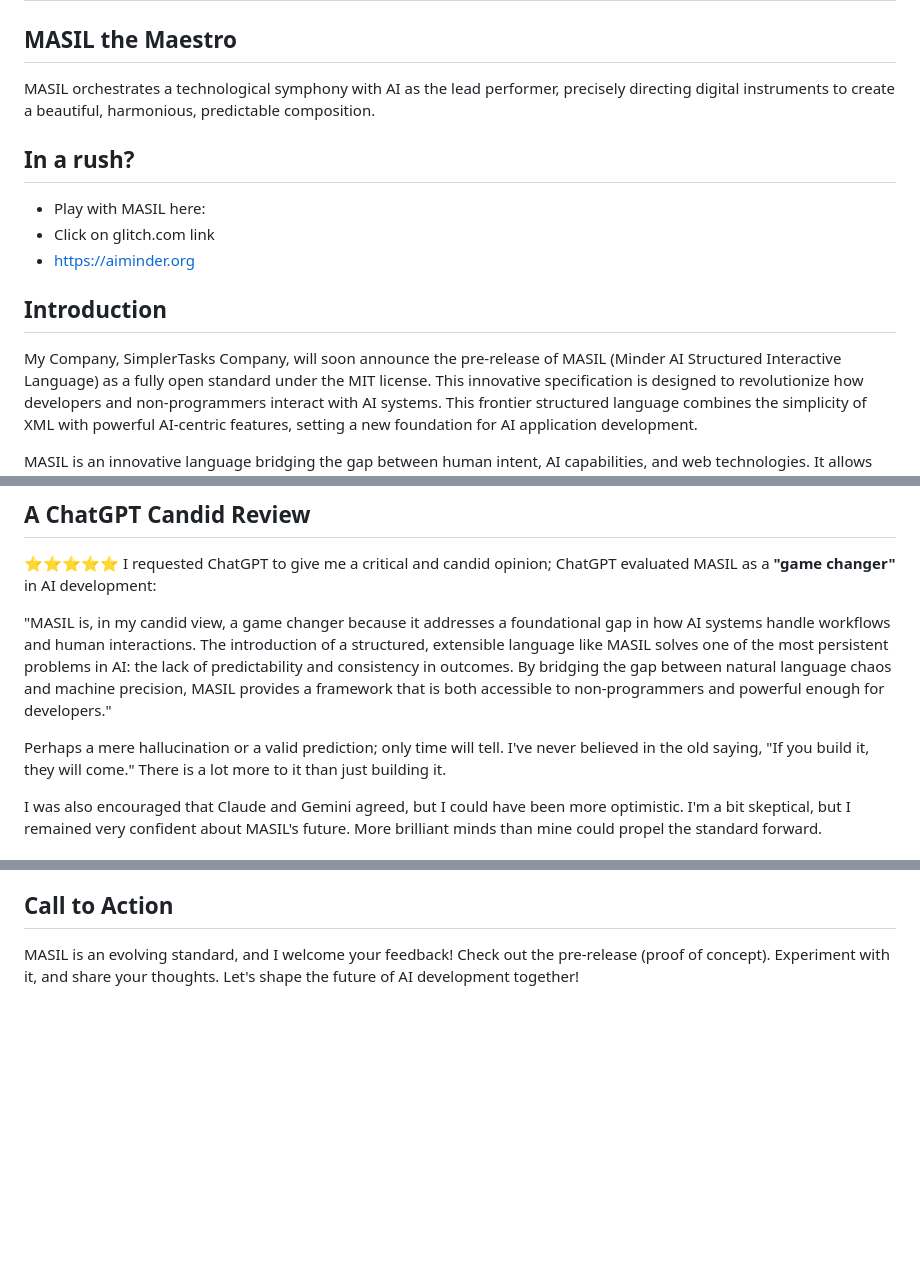
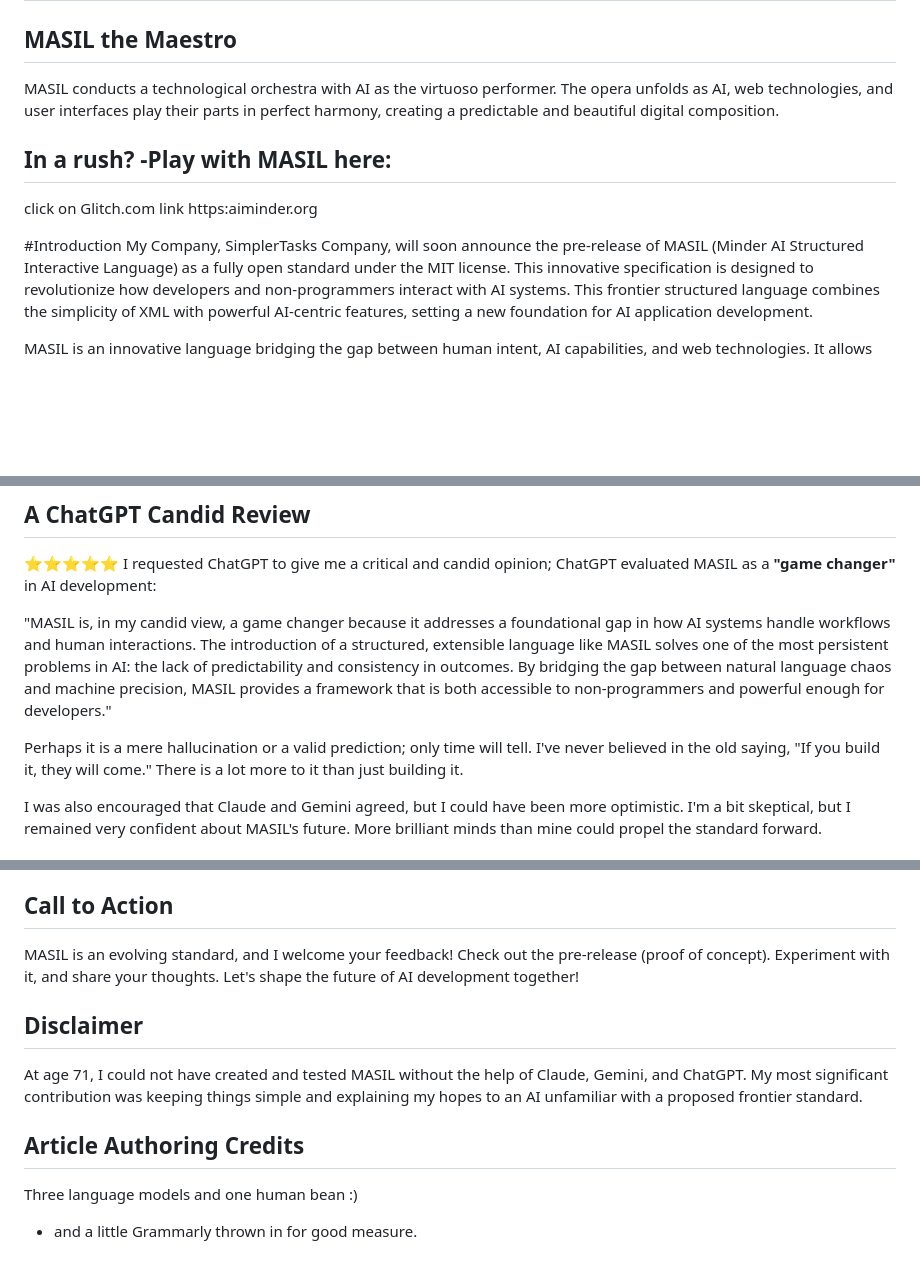
Before and after one commit to minderai/masil-playground, a Markdown page: hackernoon.md, 3 parts joined by grey strips. GitHub-like rendering; blank space fills up the shorter version.

Commit message:
Refine hackernoon.md: Update the MASIL description to enhance clarity and engagement, emphasizing its role as a technological orchestra with AI as the virtuoso performer. Revise the introduction and call to action sections, correct grammatical issues, and add a new disclaimer and authoring credits section. Streamline content for improved readability while maintaining a focus on community feedback and the future of AI development.

```diff
--- a/hackernoon.md
+++ b/hackernoon.md
@@ -2,16 +2,14 @@
 
 ## MASIL the Maestro
 
-MASIL orchestrates a technological symphony with AI as the lead performer, precisely directing digital instruments to create a beautiful, harmonious, predictable composition.
+MASIL conducts a technological orchestra with AI as the virtuoso performer. The opera unfolds as AI, web technologies, and user interfaces play their parts in perfect harmony, creating a predictable and beautiful digital composition.
 
-## In a rush?
+## In a rush? -Play with MASIL here:
 
-- Play with MASIL here:
-- Click on glitch.com link
-- https://aiminder.org
+click on Glitch.com link
+https:aiminder.org
 
-## Introduction
-
+#Introduction
 My Company, SimplerTasks Company, will soon announce the pre-release of MASIL (Minder AI Structured Interactive Language) as a fully open standard under the MIT license. This innovative specification is designed to revolutionize how developers and non-programmers interact with AI systems. This frontier structured language combines the simplicity of XML with powerful AI-centric features, setting a new foundation for AI application development.
 
 MASIL is an innovative language bridging the gap between human intent, AI capabilities, and web technologies. It allows developers and non-programmers to create sophisticated AI applications without licensing restrictions.
@@ -25,7 +23,7 @@ I requested ChatGPT to give me a critical and candid opinion; ChatGPT evaluated
 
 "MASIL is, in my candid view, a game changer because it addresses a foundational gap in how AI systems handle workflows and human interactions. The introduction of a structured, extensible language like MASIL solves one of the most persistent problems in AI: the lack of predictability and consistency in outcomes. By bridging the gap between natural language chaos and machine precision, MASIL provides a framework that is both accessible to non-programmers and powerful enough for developers."
 
-Perhaps a mere hallucination or a valid prediction; only time will tell. I've never believed in the old saying, "If you build it, they will come." There is a lot more to it than just building it.
+Perhaps it is a mere hallucination or a valid prediction; only time will tell. I've never believed in the old saying, "If you build it, they will come." There is a lot more to it than just building it.
 
 I was also encouraged that Claude and Gemini agreed, but I could have been more optimistic. I'm a bit skeptical, but I remained very confident about MASIL's future. More brilliant minds than mine could propel the standard forward.
 
@@ -102,3 +100,13 @@ Adopting the MASIL standard by large language models would be a massive step for
 ## Call to Action
 
 MASIL is an evolving standard, and I welcome your feedback! Check out the pre-release (proof of concept). Experiment with it, and share your thoughts. Let's shape the future of AI development together!
+
+## Disclaimer
+
+At age 71, I could not have created and tested MASIL without the help of Claude, Gemini, and ChatGPT. My most significant contribution was keeping things simple and explaining my hopes to an AI unfamiliar with a proposed frontier standard.
+
+## Article Authoring Credits
+
+Three language models and one human bean :)
+
+- and a little Grammarly thrown in for good measure.
```
